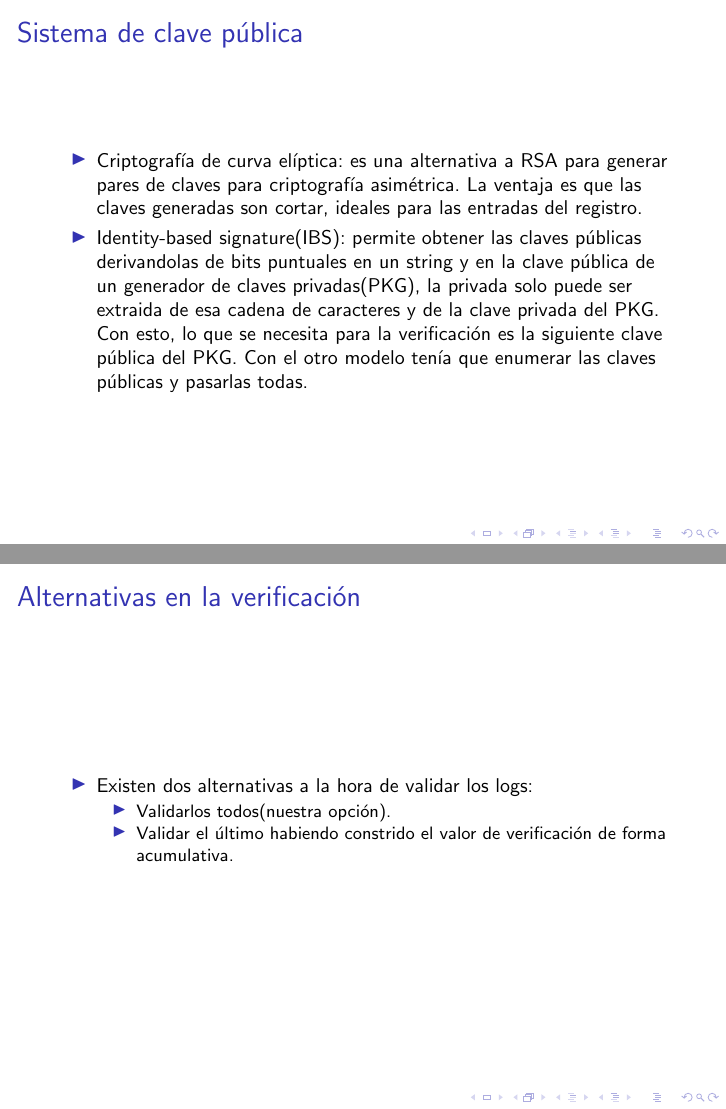
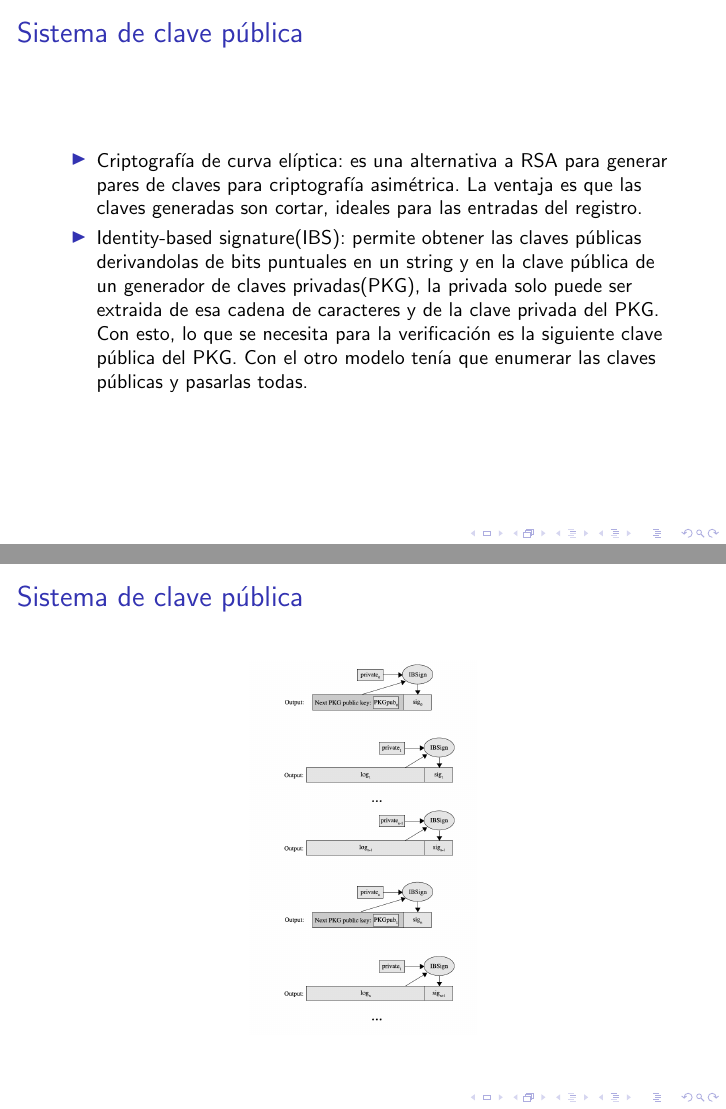
Before and after one commit to fmuchinik/seginf-tp, LaTeX slides (transparencias/informe.tex): pages 16 and 17 of 26 before the commit and pages 16 and 17 of 28 after it, joined at a grey line. Compiled offline with pdfLaTeX.

Commit message:
Cambios de las transparencias hechos en el dia de la presentación.

```diff
--- a/transparencias/informe.tex
+++ b/transparencias/informe.tex
@@ -184,6 +184,20 @@ Sistema de clave pública: consiste en generar claves privadas para firmar los l
 \end{frame}
 
 \begin{frame}
+\frametitle{Sistema de clave pública}
+\begin{figure}
+  \includegraphics[scale=0.4]{imagenes/PKG.png}
+\end{figure}
+\end{frame}
+
+\begin{frame}
+\frametitle{Sistema de clave pública}
+\begin{figure}
+  \includegraphics[scale=0.4]{imagenes/PKG2.png}
+\end{figure}
+\end{frame}
+
+\begin{frame}
 \frametitle{Alternativas en la verificación}
 \begin{itemize}
 \item Existen dos alternativas a la hora de validar los logs:
```
Also changed, not shown: Informe/informe.pdf, transparencias/imagenes/PKG.png (added), transparencias/imagenes/PKG2.png (added), transparencias/informe.pdf, 9 other files.
